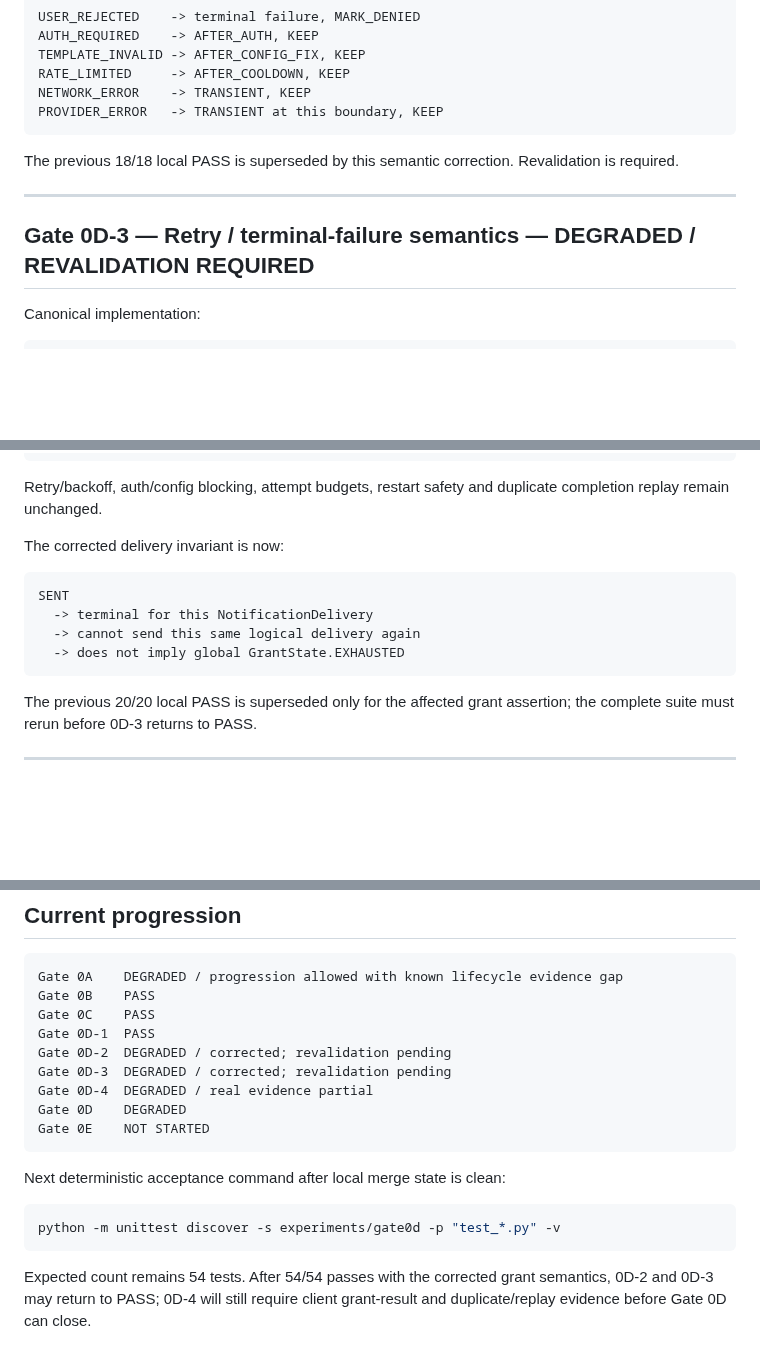
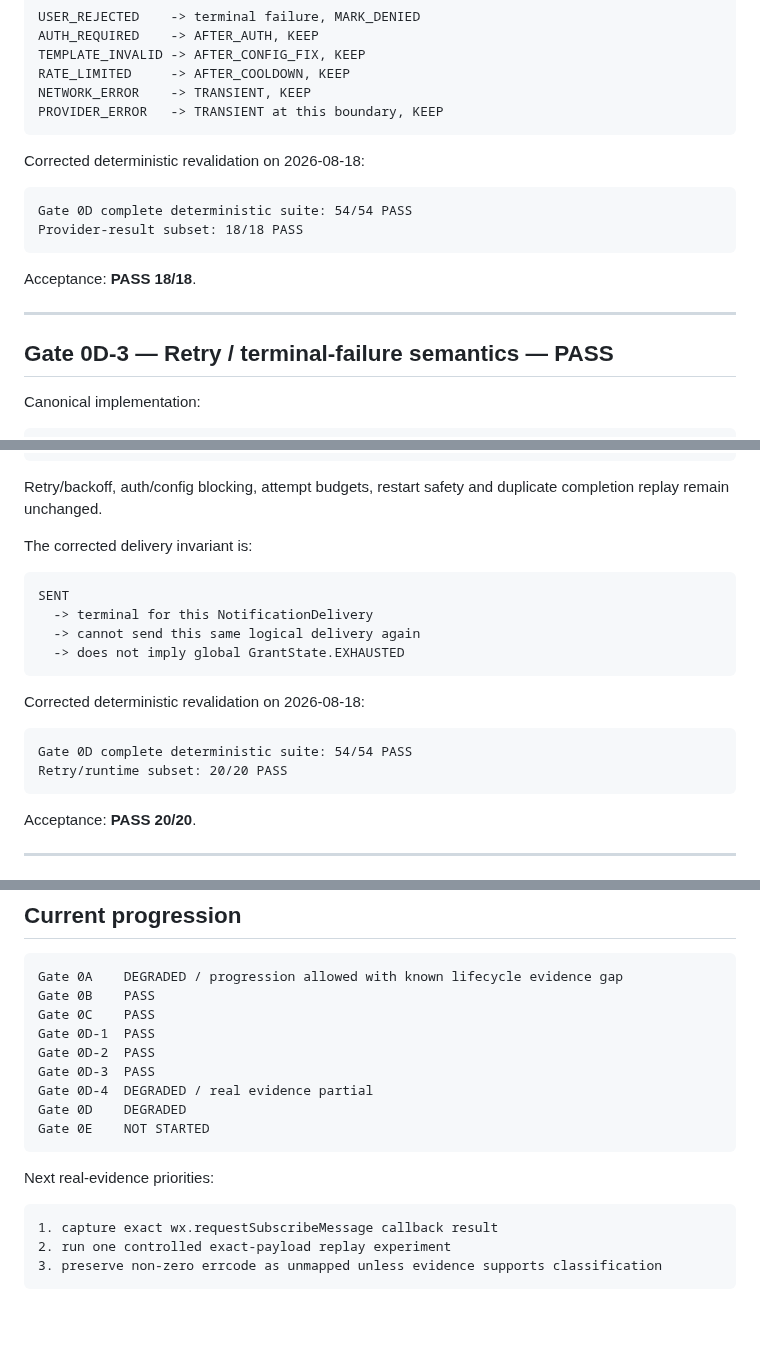
Before and after one commit to hengxiaopai/stage-letter, a Markdown page: experiments/gate0d/GATE_0D.md, 3 parts joined by grey strips. Drawn GitHub-style; blank space fills up the shorter version.

Commit message:
gate0d: restore provider and retry gates after corrected 54-pass

````diff
--- a/experiments/gate0d/GATE_0D.md
+++ b/experiments/gate0d/GATE_0D.md
@@ -143,11 +143,18 @@ NETWORK_ERROR    -> TRANSIENT, KEEP
 PROVIDER_ERROR   -> TRANSIENT at this boundary, KEEP
 ```
 
-The previous 18/18 local PASS is superseded by this semantic correction. Revalidation is required.
+Corrected deterministic revalidation on 2026-08-18:
+
+```text
+Gate 0D complete deterministic suite: 54/54 PASS
+Provider-result subset: 18/18 PASS
+```
+
+Acceptance: **PASS 18/18**.
 
 ---
 
-## Gate 0D-3 — Retry / terminal-failure semantics — DEGRADED / REVALIDATION REQUIRED
+## Gate 0D-3 — Retry / terminal-failure semantics — PASS
 
 Canonical implementation:
 
@@ -179,7 +186,7 @@ IN_FLIGHT at restart
 
 Retry/backoff, auth/config blocking, attempt budgets, restart safety and duplicate completion replay remain unchanged.
 
-The corrected delivery invariant is now:
+The corrected delivery invariant is:
 
 ```text
 SENT
@@ -188,7 +195,14 @@ SENT
   -> does not imply global GrantState.EXHAUSTED
 ```
 
-The previous 20/20 local PASS is superseded only for the affected grant assertion; the complete suite must rerun before 0D-3 returns to PASS.
+Corrected deterministic revalidation on 2026-08-18:
+
+```text
+Gate 0D complete deterministic suite: 54/54 PASS
+Retry/runtime subset: 20/20 PASS
+```
+
+Acceptance: **PASS 20/20**.
 
 ---
 
@@ -243,17 +257,17 @@ Gate 0A    DEGRADED / progression allowed with known lifecycle evidence gap
 Gate 0B    PASS
 Gate 0C    PASS
 Gate 0D-1  PASS
-Gate 0D-2  DEGRADED / corrected; revalidation pending
-Gate 0D-3  DEGRADED / corrected; revalidation pending
+Gate 0D-2  PASS
+Gate 0D-3  PASS
 Gate 0D-4  DEGRADED / real evidence partial
 Gate 0D    DEGRADED
 Gate 0E    NOT STARTED
 ```
 
-Next deterministic acceptance command after local merge state is clean:
+Next real-evidence priorities:
 
-```bash
-python -m unittest discover -s experiments/gate0d -p "test_*.py" -v
+```text
+1. capture exact wx.requestSubscribeMessage callback result
+2. run one controlled exact-payload replay experiment
+3. preserve non-zero errcode as unmapped unless evidence supports classification
 ```
-
-Expected count remains 54 tests. After 54/54 passes with the corrected grant semantics, 0D-2 and 0D-3 may return to PASS; 0D-4 will still require client grant-result and duplicate/replay evidence before Gate 0D can close.
````
Also changed, not shown: other parts of experiments/gate0d/GATE_0D.md (+5 -5 lines).
